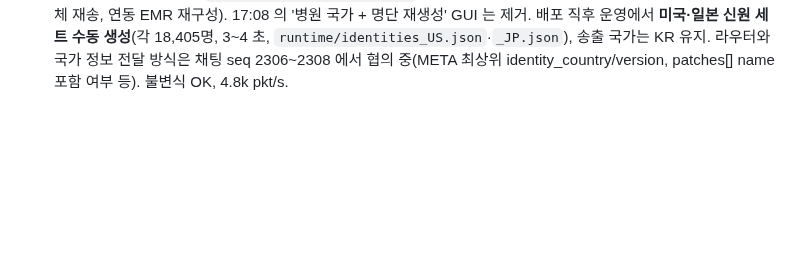
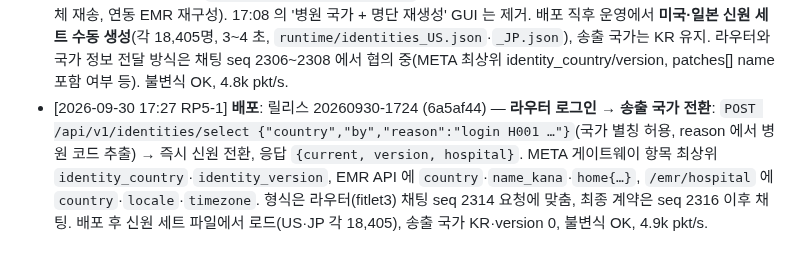
Before and after one commit to uxaipark/biomonitor_simulator, a Markdown page: docs/HANDOFF.md, the part around the change. Drawn GitHub-style; blank space fills up the shorter version.

Commit message:
HANDOFF: 20260930-1724 배포 기록 (라우터 로그인 국가 전환)
Co-Authored-By: Claude Opus 5.5 <noreply@anthropic.com>
Claude-Session: https://claude.ai/code/session_01C9pYrA3N7w5GEVsqx7ryhC

```diff
--- a/docs/HANDOFF.md
+++ b/docs/HANDOFF.md
@@ -164,3 +164,4 @@
 - [2026-09-29 22:30 RP5-1] **배포**: 릴리스 20260929-2227 (acc66b9) — GUI 화면 개선안(사이드바 메뉴·시스템 상태 접기·운영 현황 대시보드·모니터링 주의 구분·시나리오 미적용 변경 바) + 현장 테스트 무수축 평탄선 수정(ad1b41b: 동작 아티팩트·잡음·페이싱 제거, 동작 플래그 해제, asystole 정답 라벨). 은행 재생성 불필요. 배포 후 불변식 OK, 정답 패치 64, 4.4k pkt/s. 재시작으로 9100 연결 잠시 끊김.
 - [2026-09-30 17:08 RP5-1] **배포**: 릴리스 20260930-1705 (1d808a7) — 병원 국가(환자 명단) 선택 `general.patient_country` KR·US·JP: 같은 수의 명단을 그 나라식 이름(일본 한자+가나)·주소(미국 시카고권 동네·주·ZIP·좌표 / 일본 도쿄권 〒·都道府県·市区町村·丁目)·전화(미국 555-01xx)·MRN 으로. 기본 KR 이라 운영 명단·DB 이력 그대로(배포 후 확인). US/JP 로 바꾸면 [환자 프로필 재생성] 시 전 입원 환자가 새 명단으로 재배정됨 — 라우터 환자 정보가 한꺼번에 바뀜. 불변식 OK, 4.7k pkt/s. 재시작으로 9100 잠시 끊김.
 - [2026-09-30 17:20 RP5-1] **배포**: 릴리스 20260930-1717 (9278bf8) — **국가별 신원 세트 + 송출 국가 전환**: 임상 코어(patient_no·patch_id·질환·리듬·패치·파형)는 하나, 신원(이름·거주지·전화·MRN·국적·아바타)만 KR/US/JP. ③ 시그널 송출 › 송출 국가(`transport.identity_country`)로 재배정·DB 초기화·전송 중단 없이 즉시 전환(META 전체 재송, 연동 EMR 재구성). 17:08 의 '병원 국가 + 명단 재생성' GUI 는 제거. 배포 직후 운영에서 **미국·일본 신원 세트 수동 생성**(각 18,405명, 3~4 초, `runtime/identities_US.json`·`_JP.json`), 송출 국가는 KR 유지. 라우터와 국가 정보 전달 방식은 채팅 seq 2306~2308 에서 협의 중(META 최상위 identity_country/version, patches[] name 포함 여부 등). 불변식 OK, 4.8k pkt/s.
+- [2026-09-30 17:27 RP5-1] **배포**: 릴리스 20260930-1724 (6a5af44) — **라우터 로그인 → 송출 국가 전환**: `POST /api/v1/identities/select {"country","by","reason":"login H001 …"}`(국가 별칭 허용, reason 에서 병원 코드 추출) → 즉시 신원 전환, 응답 `{current, version, hospital}`. META 게이트웨이 항목 최상위 `identity_country`·`identity_version`, EMR API 에 `country`·`name_kana`·`home{…}`, `/emr/hospital` 에 `country`·`locale`·`timezone`. 형식은 라우터(fitlet3) 채팅 seq 2314 요청에 맞춤, 최종 계약은 seq 2316 이후 채팅. 배포 후 신원 세트 파일에서 로드(US·JP 각 18,405), 송출 국가 KR·version 0, 불변식 OK, 4.9k pkt/s.
```
